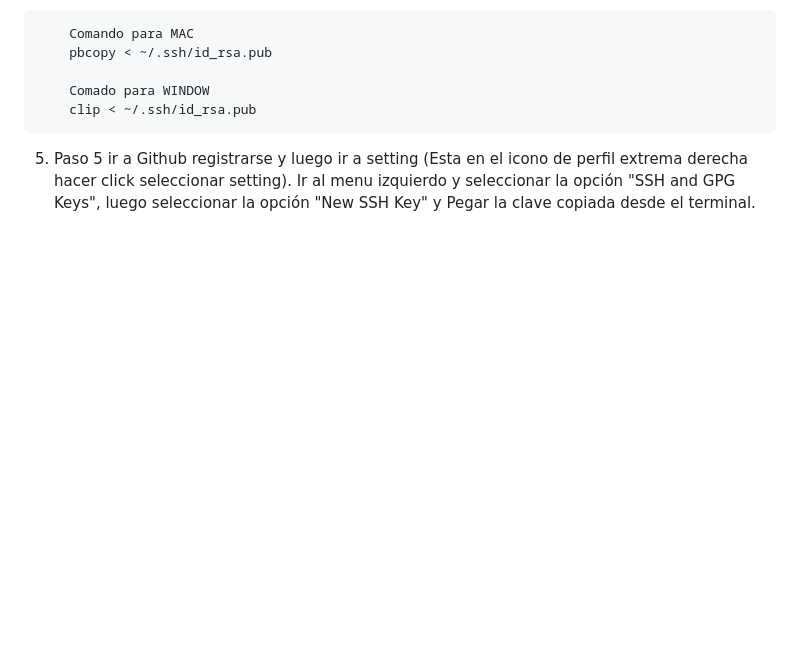
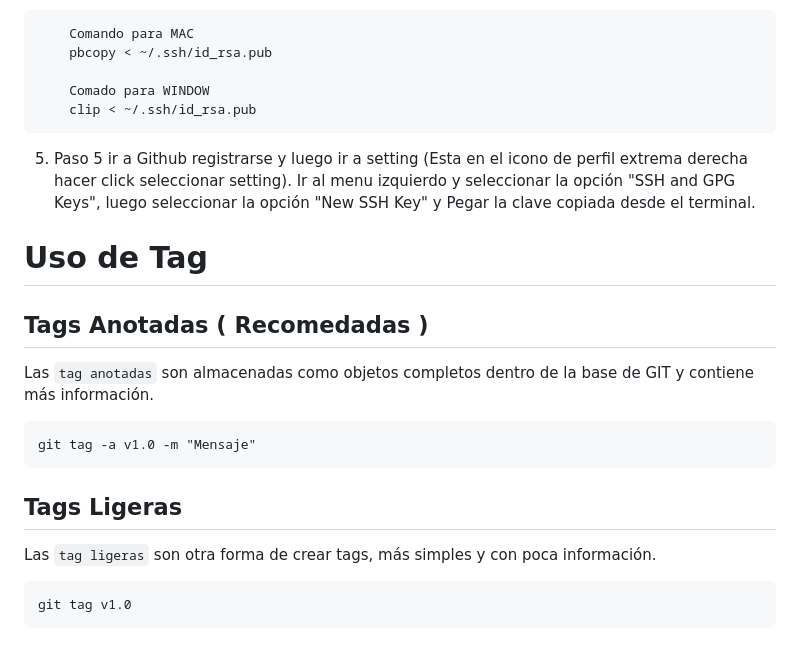
Before and after one commit to abecerraguz/apuntes-git-github, a Markdown page: readme.md, the part around the change printed below. Drawn GitHub-style; blank space fills up the shorter version.

Commit message:
Agregamos el uso de Tags

```diff
--- a/readme.md
+++ b/readme.md
@@ -179,3 +177,20 @@ rm -rf .git
 ~~~
 
 5. Paso 5 ir a Github registrarse y luego ir a setting (Esta en el icono de perfil extrema derecha hacer click seleccionar setting). Ir al menu izquierdo y seleccionar la opción "SSH and GPG Keys", luego seleccionar la opción "New SSH Key" y Pegar la clave copiada desde el terminal.
+
+
+# Uso de Tag
+
+## Tags Anotadas ( Recomedadas )
+Las `tag anotadas` son almacenadas como objetos completos dentro de la base de GIT y contiene más información.
+
+~~~
+git tag -a v1.0 -m "Mensaje"
+~~~
+
+## Tags Ligeras
+Las `tag ligeras` son otra forma de crear tags, más simples y con poca información.
+
+~~~
+git tag v1.0
+~~~
```
Also changed, not shown: other parts of readme.md (+0 -2 lines).
